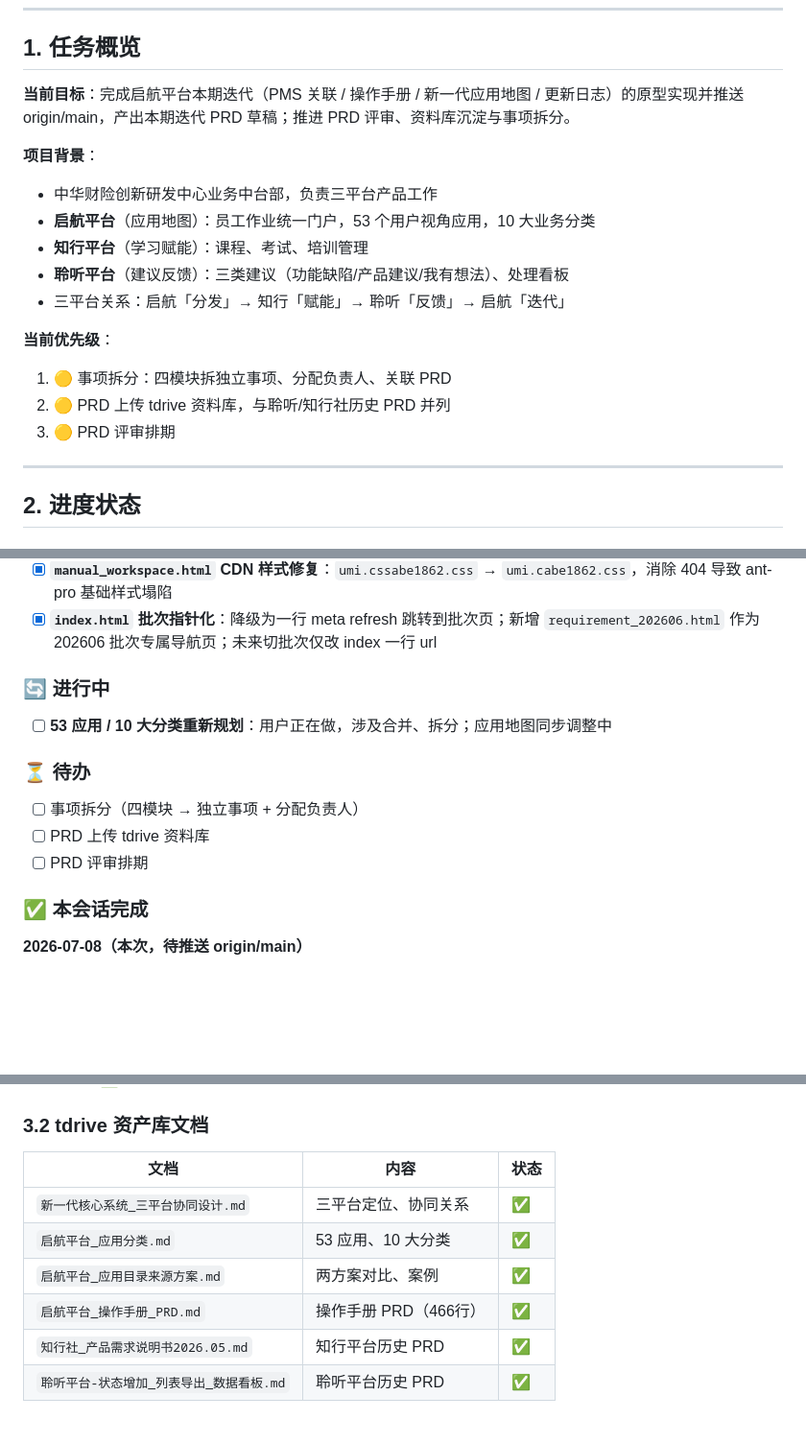
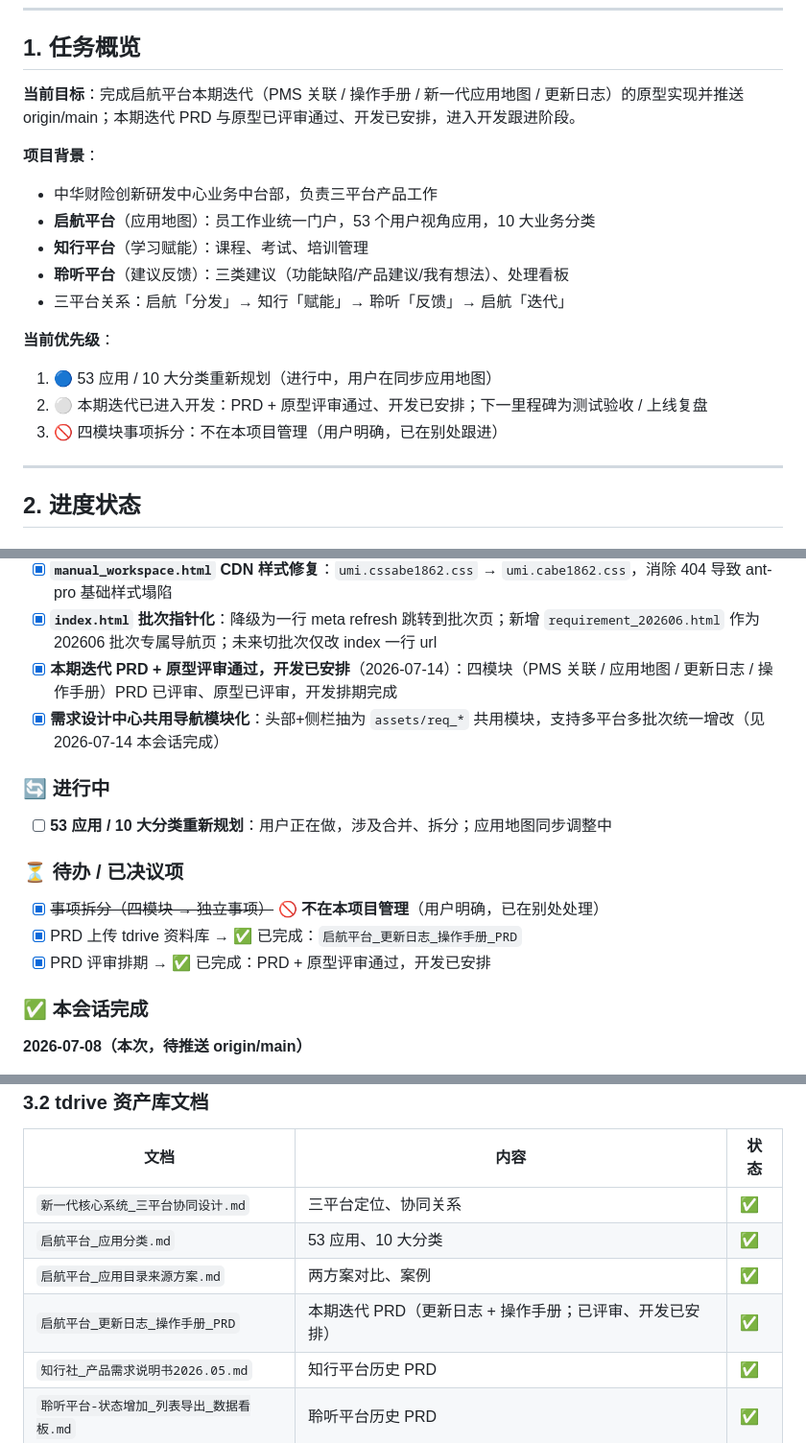
Before and after one commit to lastencore/Qihang, a Markdown page: progress.md, 3 parts joined by grey strips. Shown at 96% size. Rendered like a GitHub page; blank space fills up the shorter version.

Commit message:
docs: 更新 progress.md 状态——四模块事项不在本项目管理，PRD+原型评审通过开发已安排，PRD已传tdrive

```diff
--- a/progress.md
+++ b/progress.md
@@ -7,7 +7,7 @@
 
 ## 1. 任务概览
 
-**当前目标**：完成启航平台本期迭代（PMS 关联 / 操作手册 / 新一代应用地图 / 更新日志）的原型实现并推送 origin/main，产出本期迭代 PRD 草稿；推进 PRD 评审、资料库沉淀与事项拆分。
+**当前目标**：完成启航平台本期迭代（PMS 关联 / 操作手册 / 新一代应用地图 / 更新日志）的原型实现并推送 origin/main；本期迭代 PRD 与原型已评审通过、开发已安排，进入开发跟进阶段。
 
 **项目背景**：
 - 中华财险创新研发中心业务中台部，负责三平台产品工作
@@ -17,9 +17,9 @@
 - 三平台关系：启航「分发」→ 知行「赋能」→ 聆听「反馈」→ 启航「迭代」
 
 **当前优先级**：
-1. 🟡 事项拆分：四模块拆独立事项、分配负责人、关联 PRD
-2. 🟡 PRD 上传 tdrive 资料库，与聆听/知行社历史 PRD 并列
-3. 🟡 PRD 评审排期
+1. 🔵 53 应用 / 10 大分类重新规划（进行中，用户在同步应用地图）
+2. ⚪ 本期迭代已进入开发：PRD + 原型评审通过、开发已安排；下一里程碑为测试验收 / 上线复盘
+3. 🚫 四模块事项拆分：不在本项目管理（用户明确，已在别处跟进）
 
 ---
 
@@ -73,16 +73,18 @@
 - [x] **`manual_workspace.html` 目录树交互重构**：根目录仅建目录；文件夹新增子目录/创建文档/重命名/删除（非空拦截）；文档删除；⋯/＋ hover 菜单；拖拽调整顺序与所属目录
 - [x] **`manual_workspace.html` CDN 样式修复**：`umi.cssabe1862.css` → `umi.cabe1862.css`，消除 404 导致 ant-pro 基础样式塌陷
 - [x] **`index.html` 批次指针化**：降级为一行 meta refresh 跳转到批次页；新增 `requirement_202606.html` 作为 202606 批次专属导航页；未来切批次仅改 index 一行 url
+- [x] **本期迭代 PRD + 原型评审通过，开发已安排**（2026-07-14）：四模块（PMS 关联 / 应用地图 / 更新日志 / 操作手册）PRD 已评审、原型已评审，开发排期完成
+- [x] **需求设计中心共用导航模块化**：头部+侧栏抽为 `assets/req_*` 共用模块，支持多平台多批次统一增改（见 2026-07-14 本会话完成）
 
 ### 🔄 进行中
 
 - [ ] **53 应用 / 10 大分类重新规划**：用户正在做，涉及合并、拆分；应用地图同步调整中
 
-### ⏳ 待办
+### ⏳ 待办 / 已决议项
 
-- [ ] 事项拆分（四模块 → 独立事项 + 分配负责人）
-- [ ] PRD 上传 tdrive 资料库
-- [ ] PRD 评审排期
+- [x] ~~事项拆分（四模块 → 独立事项）~~ 🚫 **不在本项目管理**（用户明确，已在别处处理）
+- [x] PRD 上传 tdrive 资料库 → ✅ 已完成：`启航平台_更新日志_操作手册_PRD`
+- [x] PRD 评审排期 → ✅ 已完成：PRD + 原型评审通过，开发已安排
 
 ### ✅ 本会话完成
 
@@ -190,7 +192,7 @@ prototype/
 | `新一代核心系统_三平台协同设计.md` | 三平台定位、协同关系 | ✅ |
 | `启航平台_应用分类.md` | 53 应用、10 大分类 | ✅ |
 | `启航平台_应用目录来源方案.md` | 两方案对比、案例 | ✅ |
-| `启航平台_操作手册_PRD.md` | 操作手册 PRD（466行） | ✅ |
+| `启航平台_更新日志_操作手册_PRD` | 本期迭代 PRD（更新日志 + 操作手册；已评审、开发已安排） | ✅ |
 | `知行社_产品需求说明书2026.05.md` | 知行平台历史 PRD | ✅ |
 | `聆听平台-状态增加_列表导出_数据看板.md` | 聆听平台历史 PRD | ✅ |
 
```
Also changed, not shown: other parts of progress.md (+1 -1 lines).
